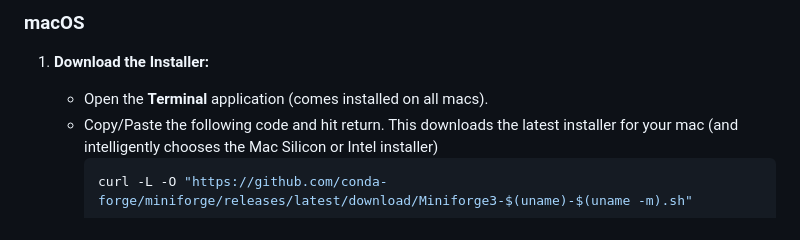
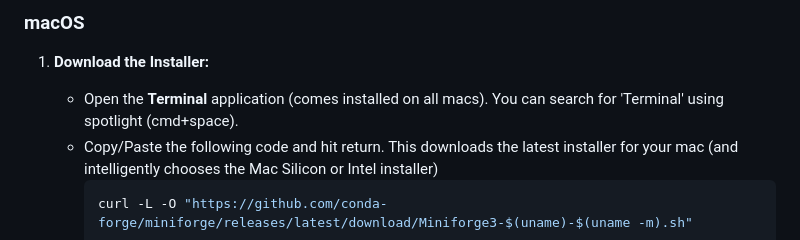
Before and after one commit to james-cranley/Python30, a Markdown page: README.md, the part around the change. Drawn GitHub-style.

````diff
--- a/README.md
+++ b/README.md
@@ -67,7 +67,7 @@ We forgive you. This session is just aimed at demystifying coding and for brevit
 ### macOS
 
 1. **Download the Installer:**
-   - Open the **Terminal** application (comes installed on all macs).
+   - Open the **Terminal** application (comes installed on all macs). You can search for 'Terminal' using spotlight (cmd+space).
    - Copy/Paste the following code and hit return. This downloads the latest installer for your mac (and intelligently chooses the Mac Silicon or Intel installer)
      ```bash
      curl -L -O "https://github.com/conda-forge/miniforge/releases/latest/download/Miniforge3-$(uname)-$(uname -m).sh"
````
